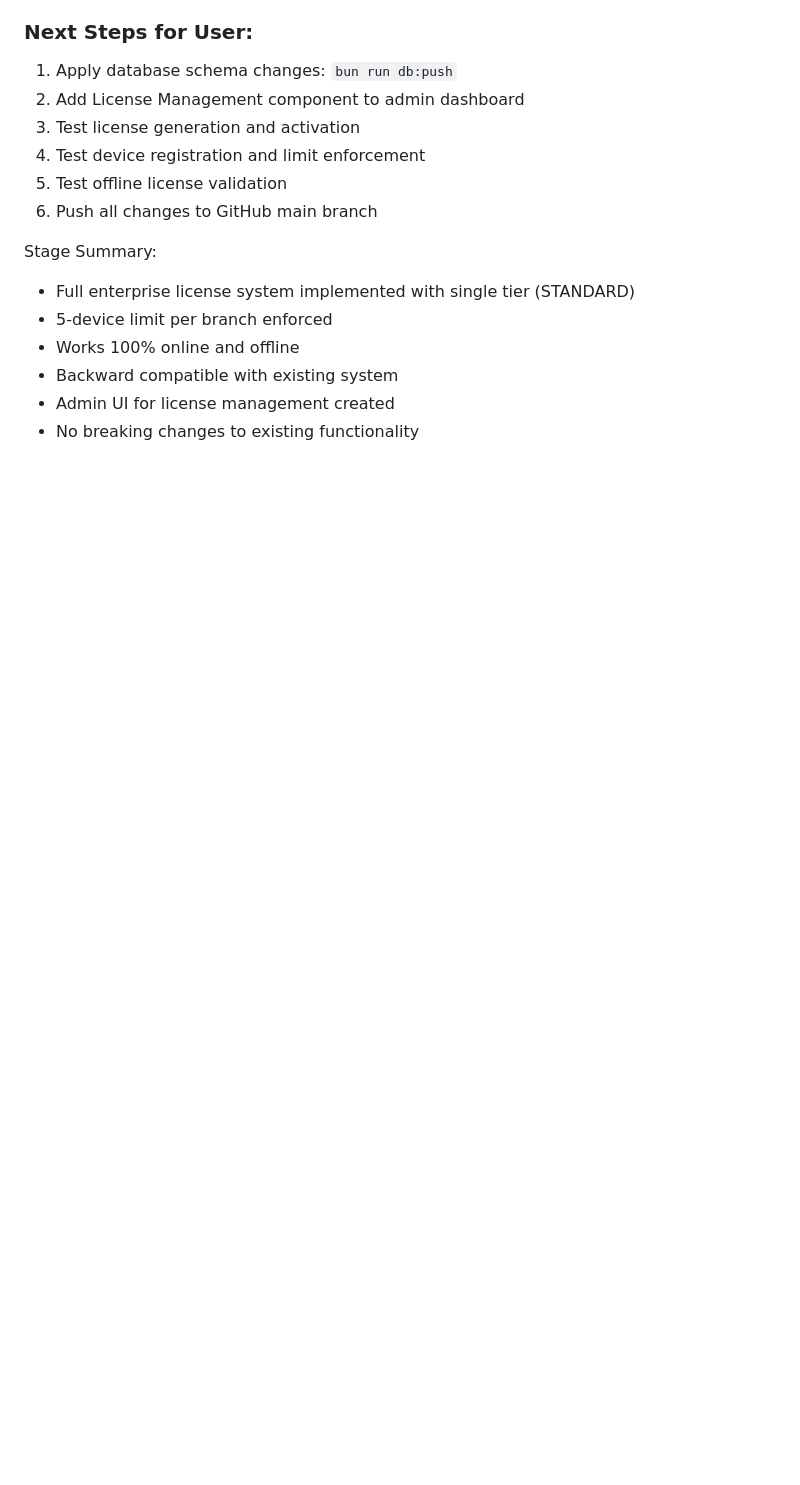
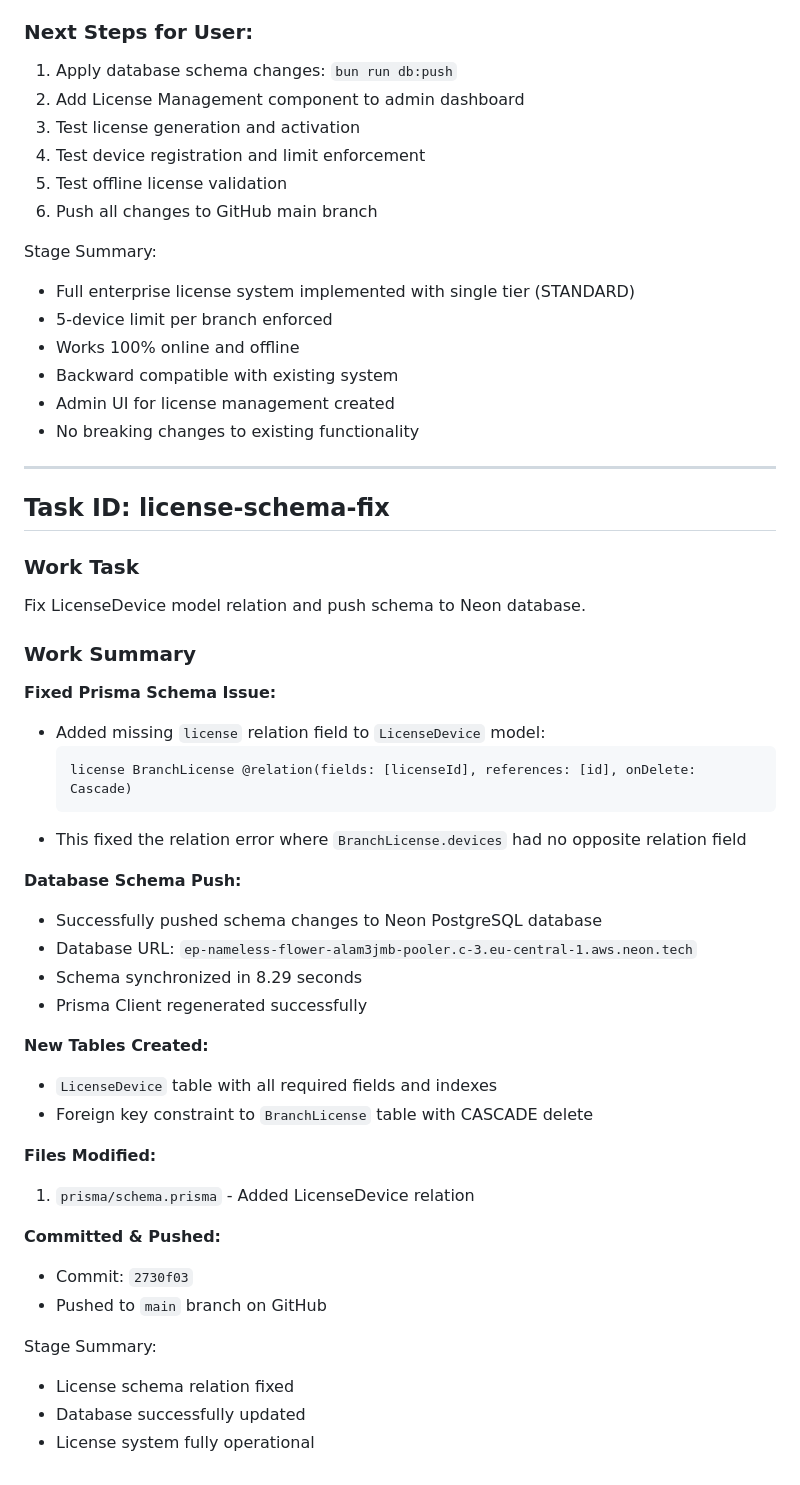
Before and after one commit to lighteudemons-sys/EMPEROR-OFFLINE-PINCODES, a Markdown page: worklog.md, the part around the change. Drawn GitHub-style; blank space fills up the shorter version.

Commit message:
Update worklog with license schema fix

````diff
--- a/worklog.md
+++ b/worklog.md
@@ -2346,3 +2346,41 @@ Stage Summary:
 - Backward compatible with existing system
 - Admin UI for license management created
 - No breaking changes to existing functionality
+
+
+---
+
+## Task ID: license-schema-fix
+### Work Task
+Fix LicenseDevice model relation and push schema to Neon database.
+
+### Work Summary
+
+**Fixed Prisma Schema Issue:**
+- Added missing `license` relation field to `LicenseDevice` model:
+  ```prisma
+  license BranchLicense @relation(fields: [licenseId], references: [id], onDelete: Cascade)
+  ```
+- This fixed the relation error where `BranchLicense.devices` had no opposite relation field
+
+**Database Schema Push:**
+- Successfully pushed schema changes to Neon PostgreSQL database
+- Database URL: `ep-nameless-flower-alam3jmb-pooler.c-3.eu-central-1.aws.neon.tech`
+- Schema synchronized in 8.29 seconds
+- Prisma Client regenerated successfully
+
+**New Tables Created:**
+- `LicenseDevice` table with all required fields and indexes
+- Foreign key constraint to `BranchLicense` table with CASCADE delete
+
+**Files Modified:**
+1. `prisma/schema.prisma` - Added LicenseDevice relation
+
+**Committed & Pushed:**
+- Commit: `2730f03`
+- Pushed to `main` branch on GitHub
+
+Stage Summary:
+- License schema relation fixed
+- Database successfully updated
+- License system fully operational
````
